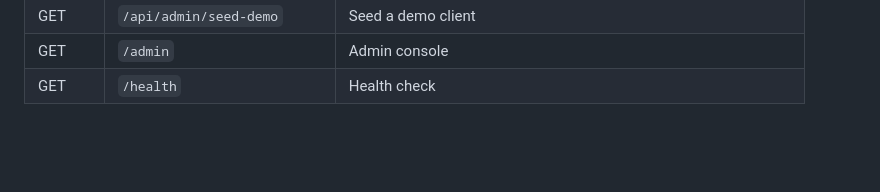
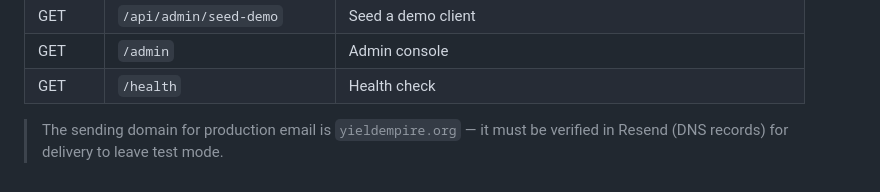
Before and after one commit to arinzechukwumichael3-ship-it/Trust-Wallet, a Markdown page: README.md, the part around the change. Drawn GitHub-style; blank space fills up the shorter version.

Commit message:
Docs: note yieldempire.org must be verified in Resend for email delivery

```diff
--- a/README.md
+++ b/README.md
@@ -104,3 +104,5 @@ Set `ADMIN_PASSWORD` in Vercel env vars so the wrapped app prompts for the passw
 | GET  | `/api/admin/seed-demo` | Seed a demo client |
 | GET  | `/admin` | Admin console |
 | GET  | `/health` | Health check |
+
+> The sending domain for production email is `yieldempire.org` — it must be verified in Resend (DNS records) for delivery to leave test mode.
```
